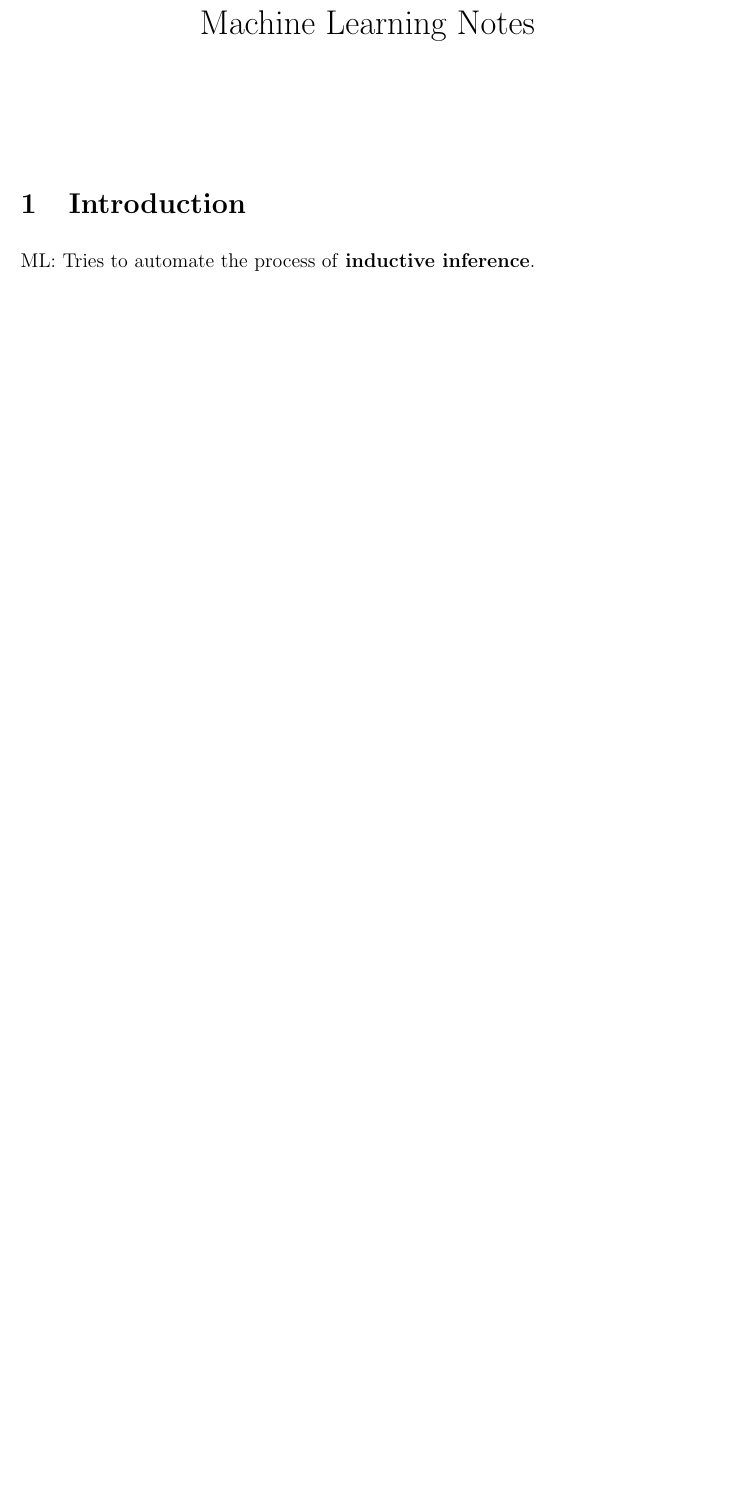
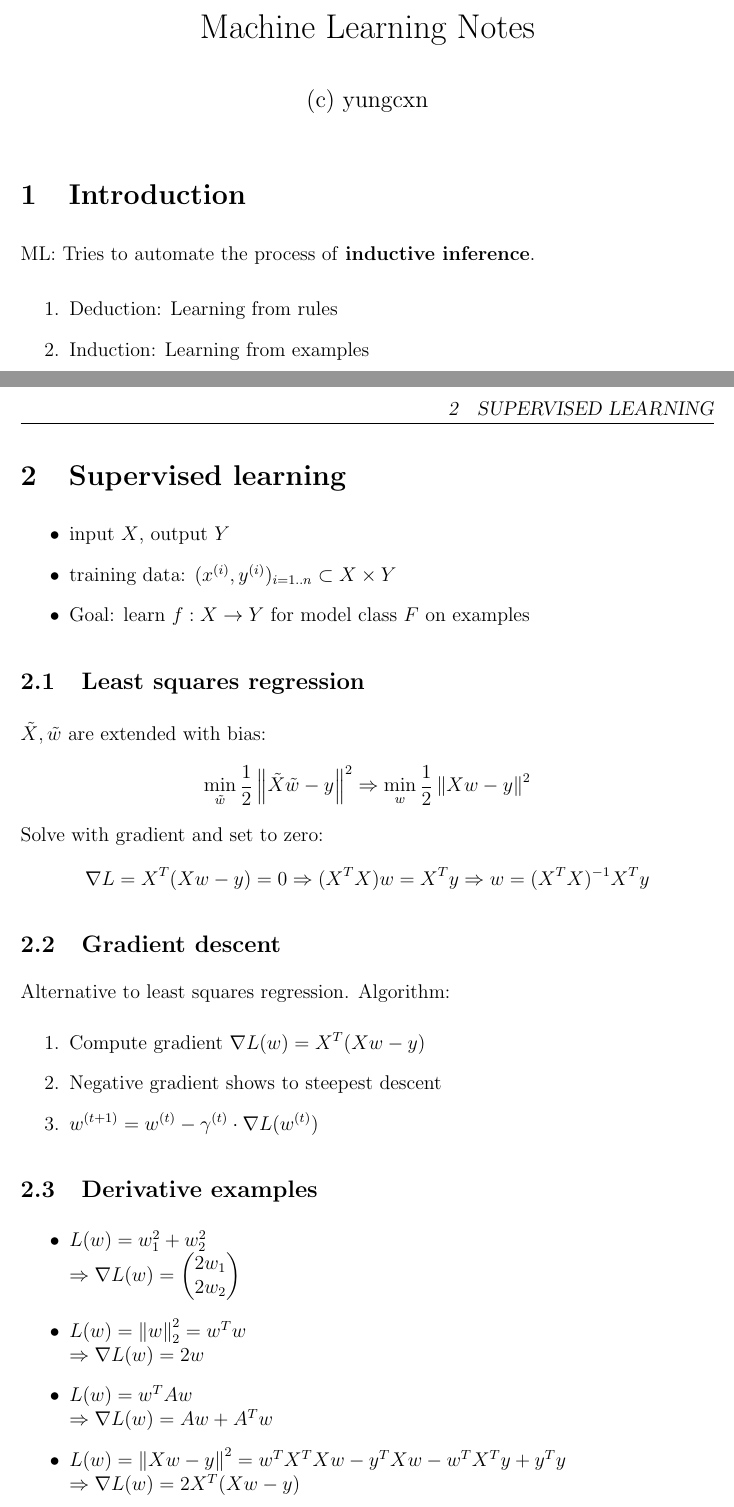
Before and after one commit to yungcxn/ml-notes, a LaTeX document (main.tex, which reads content.tex): part of the page before the commit and two parts of pages 1 and 2 of 2 after it, the two joined at a grey line, cut so that both start at the same text, the shorter picture padded with empty space. Compiled offline with pdfLaTeX.

Commit message:
some minor writings

```diff
--- a/content.tex
+++ b/content.tex
@@ -1,3 +1,43 @@
 \section{Introduction}
 
 ML: Tries to automate the process of \bx{inductive inference}.
+
+\be
+\i Deduction: Learning from rules
+\i Induction: Learning from examples
+\ee
+
+\npsection{Supervised learning}
+
+\bi
+\i input $X$, output $Y$
+\i training data: $(x^{(i)}, y^{(i)})_{i=1..n} \subset X \times Y$
+\i Goal: learn $f: X \to Y$ for model class $F$ on examples
+\ei
+
+\subsection{Least squares regression}
+$\tilde X, \tilde w$ are extended with bias:
+\begin{align*}
+\min_{\tilde w} \frac{1}{2} \norm{\tilde X \tilde w - y}^2 \Rightarrow \min_w \frac{1}{2} \norm{Xw-y}^2
+\end{align*}
+Solve with gradient and set to zero:
+\begin{align*}
+\nabla L = X^T(Xw-y) = 0 \Rightarrow (X^TX)w = X^Ty \Rightarrow w = (X^TX)^{-1}X^Ty
+\end{align*}
+
+\subsection{Gradient descent}
+Alternative to least squares regression. Algorithm:
+\be
+\i Compute gradient $\nabla L(w) = X^T(Xw-y)$
+\i Negative gradient shows to steepest descent
+\i $w^{(t+1)} = w^{(t)} - \gamma^{(t)} \cdot \nabla L(w^{(t)})$
+\ee
+
+\subsection{Derivative examples}
+
+\bi
+\i $L(w) = w_1^2 + w_2^2 \\\Rightarrow \nabla L(w) = \vct{2w_1\\2w_2}$
+\i $L(w) = \norm{w} ^2_2 = w^Tw \\\Rightarrow \nabla L(w) = 2w$
+\i $L(w) = w^TAw \\\Rightarrow \nabla L(w) = Aw + A^Tw$
+\i $L(w) = \norm{Xw-y}^2 = w^TX^TXw - y^TXw - w^TX^Ty + y^Ty \\\Rightarrow \nabla L(w) = 2X^T(Xw - y)$
+\ei
--- a/main.tex
+++ b/main.tex
@@ -61,19 +62,15 @@
 }
 
 \begin{document}
-\renewcommand{\headheight}{-50pt}
 \newcommand{\xmin}{\displaystyle\min\limits_}
 \newcommand{\N}{\textit{N}}
 \newcommand{\bx}{\textbf}
-
-
-\fancyhead{}
-\fancyhead[CO]{\trtitle}
 
 \thispagestyle{empty}
 \pagenumbering{arabic}
 
 \title{Machine Learning Notes}
+\author{(c) yungcxn}
 \date{}
 \maketitle
 
```
Also changed, not shown: main.pdf, main.tex (15 more changed lines), 1 other file.
